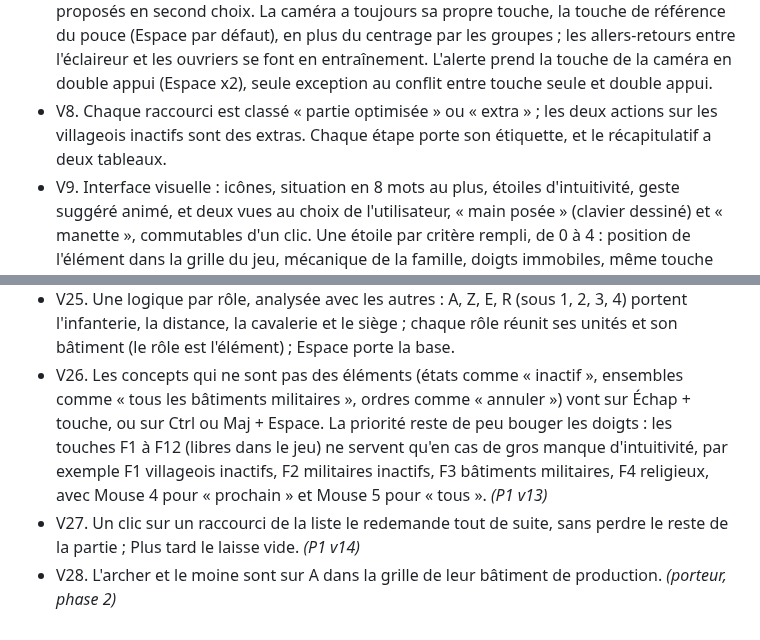
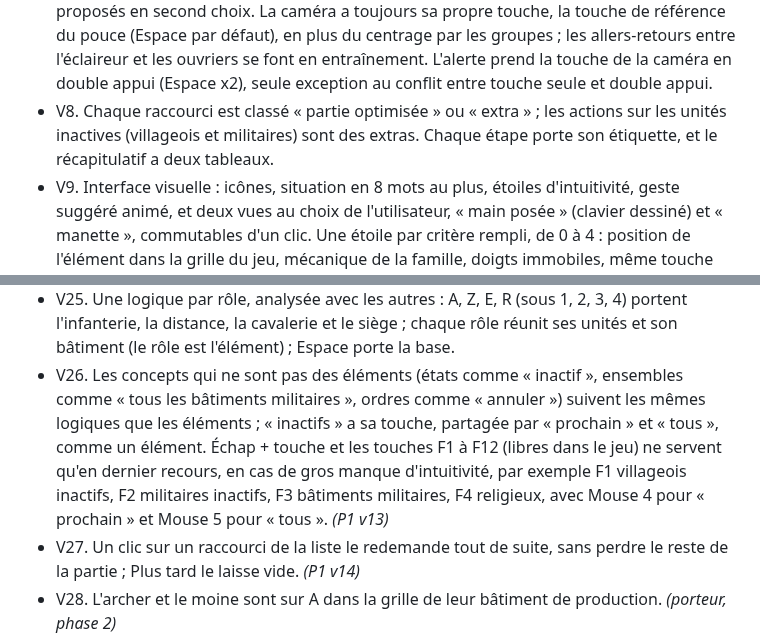
Before and after one commit to DorianLsl/Wolokeys, a Markdown page: CAHIER_DES_CHARGES.md, 2 parts joined by grey strips. GitHub-like rendering.

Commit message:
docs(cahier): V8 et V26 reformulees, validees par le porteur
Co-Authored-By: Claude Opus 5.5 <noreply@anthropic.com>
Claude-Session: https://claude.ai/code/session_01NZ9T3sukWD3iG3GEMR31mm

```diff
--- a/CAHIER_DES_CHARGES.md
+++ b/CAHIER_DES_CHARGES.md
@@ -44,9 +44,9 @@ quittent leur touche de référence.
   ouvriers se font en entraînement. L'alerte prend la touche de la caméra en
   double appui (Espace x2), seule exception au conflit entre touche seule et
   double appui.
-- V8. Chaque raccourci est classé « partie optimisée » ou « extra » ; les deux
-  actions sur les villageois inactifs sont des extras. Chaque étape porte son
-  étiquette, et le récapitulatif a deux tableaux.
+- V8. Chaque raccourci est classé « partie optimisée » ou « extra » ; les
+  actions sur les unités inactives (villageois et militaires) sont des extras.
+  Chaque étape porte son étiquette, et le récapitulatif a deux tableaux.
 - V9. Interface visuelle : icônes, situation en 8 mots au plus, étoiles
   d'intuitivité, geste suggéré animé, et deux vues au choix de
   l'utilisateur, « main posée » (clavier dessiné) et « manette », commutables
@@ -112,12 +112,12 @@ quittent leur touche de référence.
   Espace porte la base.
 - V26. Les concepts qui ne sont pas des éléments (états comme « inactif »,
   ensembles comme « tous les bâtiments militaires », ordres comme
-  « annuler ») vont sur Échap + touche, ou sur Ctrl ou Maj + Espace. La
-  priorité reste de peu bouger les doigts : les touches F1 à F12 (libres
-  dans le jeu) ne servent qu'en cas de gros manque d'intuitivité, par
-  exemple F1 villageois inactifs, F2 militaires inactifs, F3 bâtiments
-  militaires, F4 religieux, avec Mouse 4 pour « prochain » et Mouse 5 pour
-  « tous ».
+  « annuler ») suivent les mêmes logiques que les éléments ; « inactifs » a
+  sa touche, partagée par « prochain » et « tous », comme un élément. Échap +
+  touche et les touches F1 à F12 (libres dans le jeu) ne servent qu'en
+  dernier recours, en cas de gros manque d'intuitivité, par exemple F1
+  villageois inactifs, F2 militaires inactifs, F3 bâtiments militaires, F4
+  religieux, avec Mouse 4 pour « prochain » et Mouse 5 pour « tous ».
   *(P1 v13)*
 - V27. Un clic sur un raccourci de la liste le redemande tout de suite, sans
   perdre le reste de la partie ; Plus tard le laisse vide.
```
